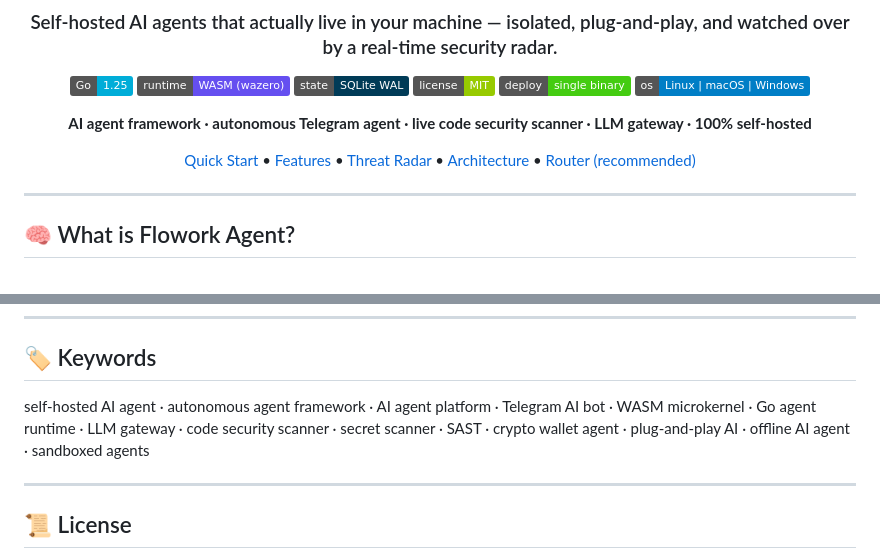
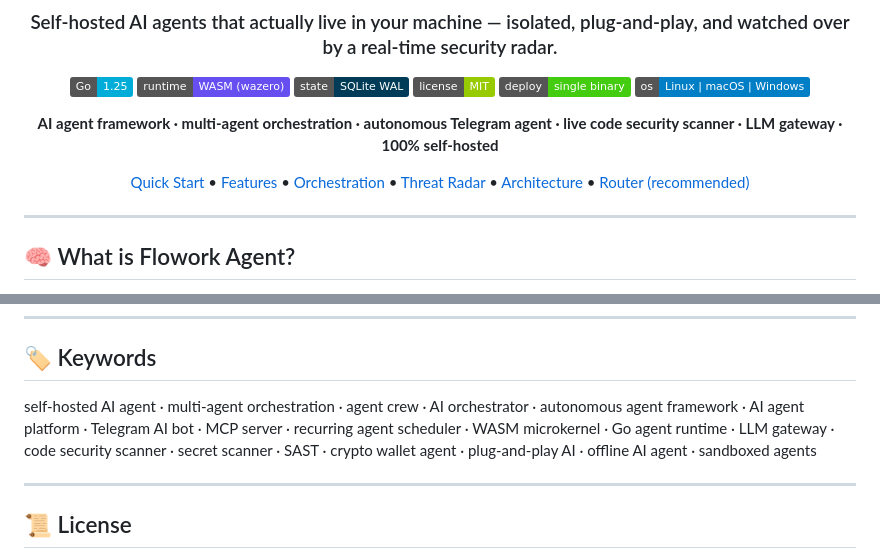
Before and after one commit to flowork-os/Flowork_Agent, a Markdown page: README.md, 2 parts joined by grey strips. Drawn GitHub-style; badges without logos.

```diff
--- a/README.md
+++ b/README.md
@@ -13,9 +13,9 @@
 [![Single Binary](https://img.shields.io/badge/deploy-single%20binary-success)]()
 [![Platform](https://img.shields.io/badge/os-Linux%20%7C%20macOS%20%7C%20Windows-blue)]()
 
-**AI agent framework · autonomous Telegram agent · live code security scanner · LLM gateway · 100% self-hosted**
+**AI agent framework · multi-agent orchestration · autonomous Telegram agent · live code security scanner · LLM gateway · 100% self-hosted**
 
-[Quick Start](#-quick-start) • [Features](#-features) • [Threat Radar](#-threat-radar) • [Architecture](#-architecture) • [Router (recommended)](#-pair-with-flowork-router-recommended)
+[Quick Start](#-quick-start) • [Features](#-features) • [Orchestration](#-multi-agent-orchestration) • [Threat Radar](#-threat-radar) • [Architecture](#-architecture) • [Router (recommended)](#-pair-with-flowork-router-recommended)
 
 </div>
 
@@ -142,7 +179,7 @@ The Agent works standalone, but with the Router it gets a collective brain and a
 
 ## 🏷️ Keywords
 
-self-hosted AI agent · autonomous agent framework · AI agent platform · Telegram AI bot · WASM microkernel · Go agent runtime · LLM gateway · code security scanner · secret scanner · SAST · crypto wallet agent · plug-and-play AI · offline AI agent · sandboxed agents
+self-hosted AI agent · multi-agent orchestration · agent crew · AI orchestrator · autonomous agent framework · AI agent platform · Telegram AI bot · MCP server · recurring agent scheduler · WASM microkernel · Go agent runtime · LLM gateway · code security scanner · secret scanner · SAST · crypto wallet agent · plug-and-play AI · offline AI agent · sandboxed agents
 
 ---
 
```
Also changed, not shown: other parts of README.md (+37 -0 lines).
